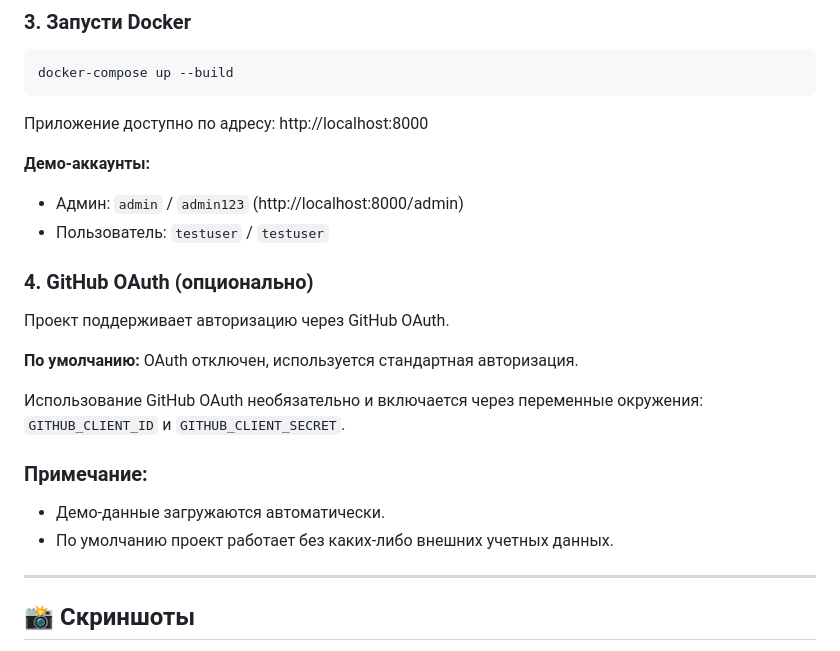
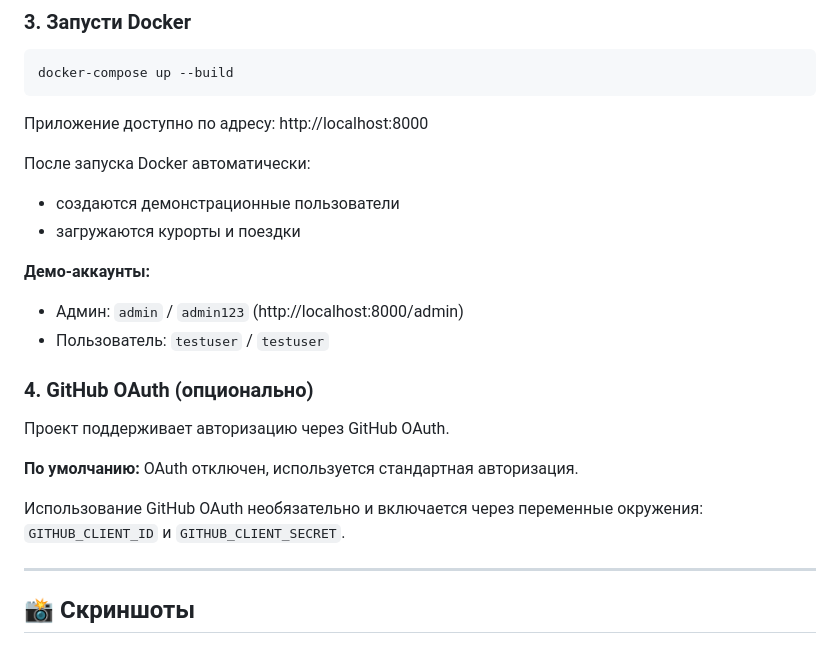
Before and after one commit to dmitriy347/MountainTrip, a Markdown page: README.md, the part around the change. Drawn GitHub-style.

Commit message:
docs: README.md

````diff
--- a/README.md
+++ b/README.md
@@ -73,6 +73,12 @@ docker-compose up --build
 ```
 Приложение доступно по адресу: http://localhost:8000
 
+После запуска Docker автоматически:
+- создаются демонстрационные пользователи
+- загружаются курорты и поездки
+
+[//]: # (- добавляются демонстрационные фотографии поездок)
+
 **Демо-аккаунты:**
 - Админ: `admin` / `admin123` (http://localhost:8000/admin)
 - Пользователь: `testuser` / `testuser`
@@ -83,10 +89,6 @@ docker-compose up --build
 **По умолчанию:** OAuth отключен, используется стандартная авторизация.
 
 Использование GitHub OAuth необязательно и включается через переменные окружения: `GITHUB_CLIENT_ID` и `GITHUB_CLIENT_SECRET`.
-
-### Примечание:
-- Демо-данные загружаются автоматически.
-- По умолчанию проект работает без каких-либо внешних учетных данных.
 
 ---
 
````
